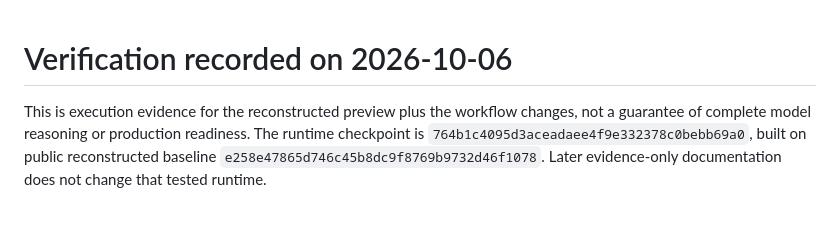
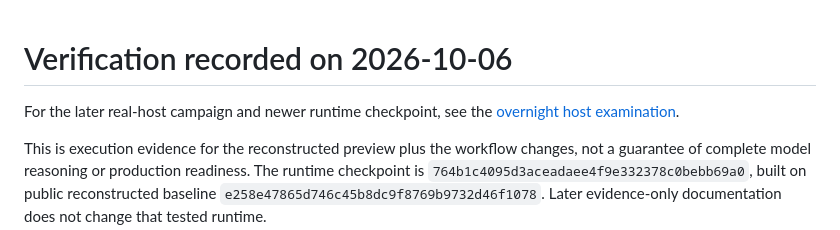
Before and after one commit to nintendo-ds75/raven-preview, a Markdown page: docs/verification-2026-10-06.md, the part around the change. Drawn GitHub-style; blank space fills up the shorter version.

Commit message:
docs: record the overnight host examination

```diff
--- a/docs/verification-2026-10-06.md
+++ b/docs/verification-2026-10-06.md
@@ -1,4 +1,7 @@
 # Verification recorded on 2026-10-06
+
+For the later real-host campaign and newer runtime checkpoint, see the
+[overnight host examination](overnight-host-verification-2026-10-06.md).
 
 This is execution evidence for the reconstructed preview plus the workflow
 changes, not a guarantee of complete model reasoning or production readiness.
```
Also changed, not shown: docs/acceptance-2026-10-06.md (+1 -1 lines), docs/overnight-host-verification-2026-10-06.md (added, +166 -0 lines).
